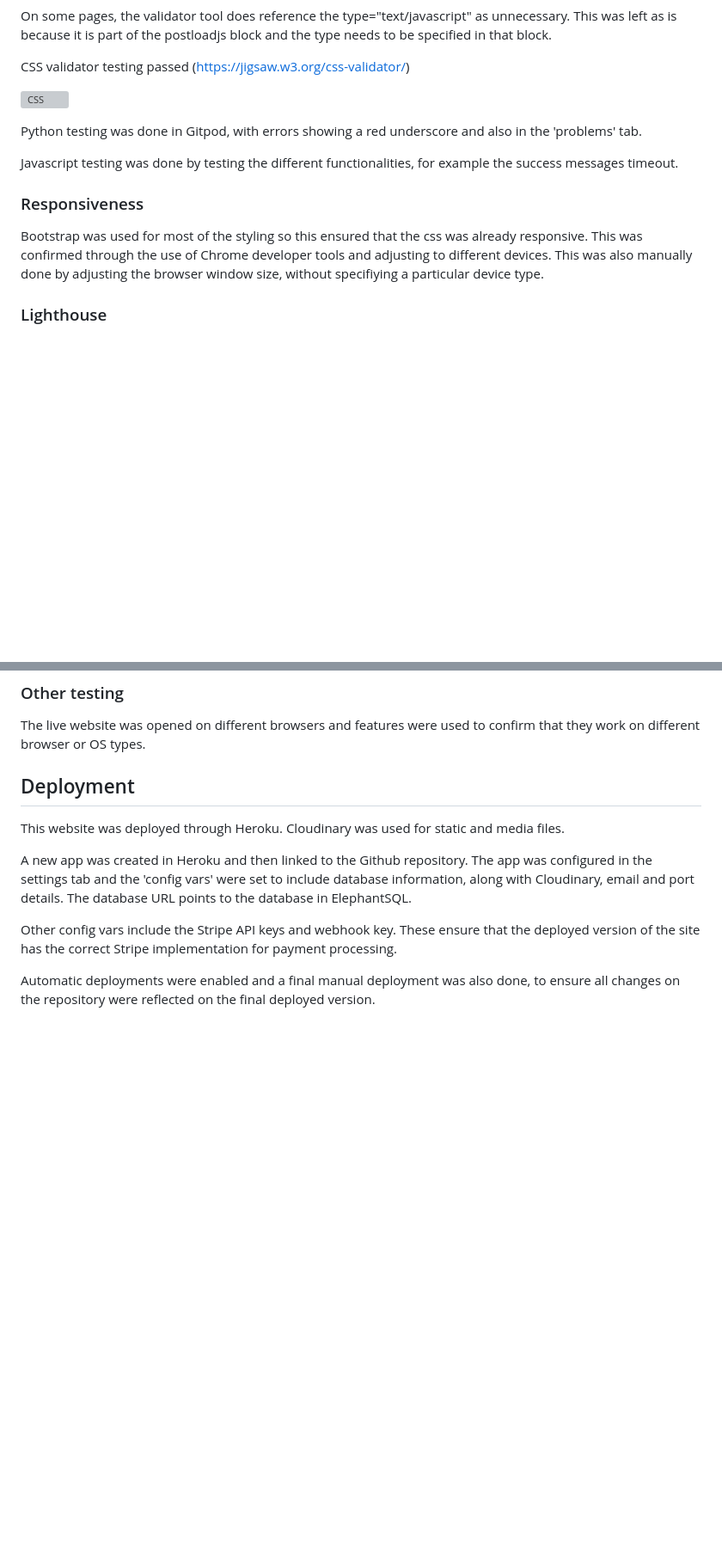
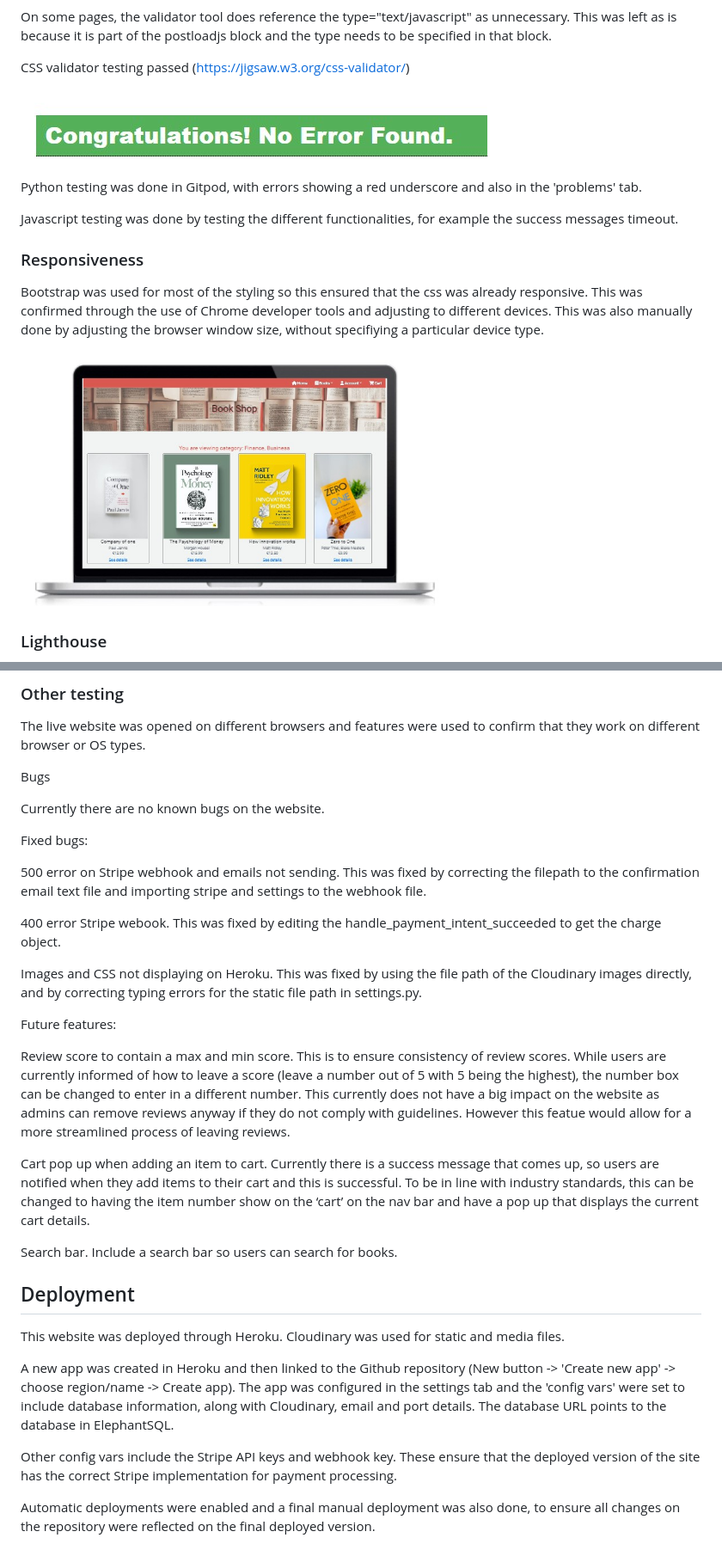
Before and after one commit to caoimheD/pp5-ecommerce-store, a Markdown page: README.md, 2 parts joined by grey strips. Shown: that part at 86% size. Drawn GitHub-style; pictures changed too: media/cssp5.jpg (added), media/laptop.jpg (added); blank space fills up the shorter version; grey boxes are pictures that could not be loaded.

Commit message:
css refactoring, add readme images

```diff
--- a/README.md
+++ b/README.md
@@ -426,7 +426,7 @@ On some pages, the validator tool does reference the type="text/javascript" as u
 
 CSS validator testing passed (https://jigsaw.w3.org/css-validator/)
 
-![CSS]( "CSS")
+![CSS](media/cssp5.jpg "CSS")
 
 Python testing was done in Gitpod, with errors showing a red underscore and also in the 'problems' tab.
 
@@ -436,6 +436,8 @@ Javascript testing was done by testing the different functionalities, for exampl
 ### Responsiveness
 
 Bootstrap was used for most of the styling so this ensured that the css was already responsive. This was confirmed through the use of Chrome developer tools and adjusting to different devices. This was also manually done by adjusting the browser window size, without specifiying a particular device type.
+
+<img src="media/laptop.jpg" width="500" height="350">
 
 <a name="lighthousetesting"></a>
 ### Lighthouse
@@ -459,12 +461,32 @@ Result for product details page:
 
 The live website was opened on different browsers and features were used to confirm that they work on different browser or OS types.
 
+Bugs
+
+Currently there are no known bugs on the website.
+
+Fixed bugs:
+
+500 error on Stripe webhook and emails not sending. This was fixed by correcting the filepath to the confirmation email text file and importing stripe and settings to the webhook file.
+
+400 error Stripe webook. This was fixed by editing the handle_payment_intent_succeeded to get the charge object.
+
+Images and CSS not displaying on Heroku. This was fixed by using the file path of the Cloudinary images directly, and by correcting typing errors for the static file path in settings.py.
+
+Future features:
+
+Review score to contain a max and min score. This is to ensure consistency of review scores. While users are currently informed of how to leave a score (leave a number out of 5 with 5 being the highest), the number box can be changed to enter in a different number. This currently does not have a big impact on the website as admins can remove reviews anyway if they do not comply with guidelines. However this featue would allow for a more streamlined process of leaving reviews.
+
+Cart pop up when adding an item to cart. Currently there is a success message that comes up, so users are notified when they add items to their cart and this is successful. To be in line with industry standards, this can be changed to having the item number show on the ‘cart’ on the nav bar and have a pop up that displays the current cart details.
+
+Search bar. Include a search bar so users can search for books.
+
 <a name="deployment"></a>
 ## Deployment
 
 This website was deployed through Heroku. Cloudinary was used for static and media files.
 
-A new app was created in Heroku and then linked to the Github repository. The app was configured in the settings tab and the 'config vars' were set to include database information, along with Cloudinary, email and port details. The database URL points to the database in ElephantSQL.
+A new app was created in Heroku and then linked to the Github repository  (New button -> 'Create new app' -> choose region/name -> Create app). The app was configured in the settings tab and the 'config vars' were set to include database information, along with Cloudinary, email and port details. The database URL points to the database in ElephantSQL.
 
 Other config vars include the Stripe API keys and webhook key. These ensure that the deployed version of the site has the correct Stripe implementation for payment processing.
 
```
Also changed, not shown: other parts of README.md (+3 -3 lines), 4 other files.
